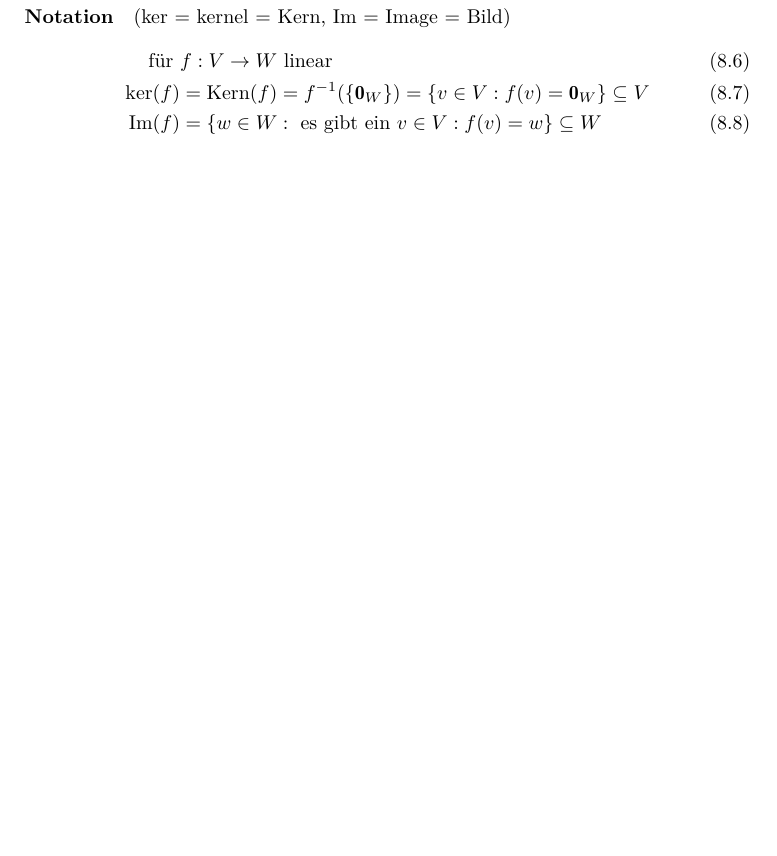
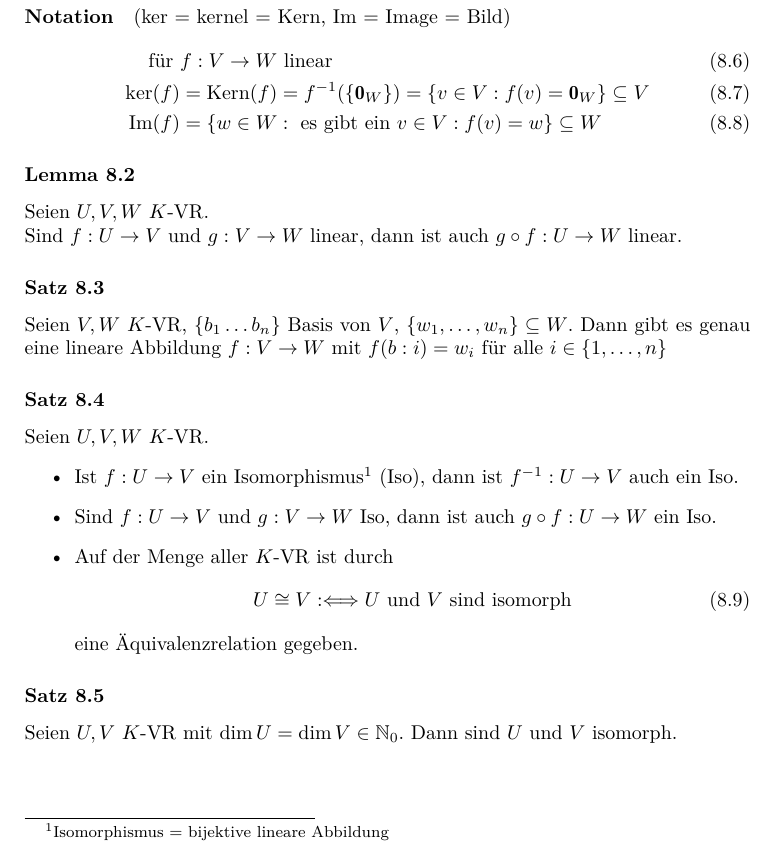
Before and after one commit to apfelsinecode/MatheI, a LaTeX book (matheI.tex): part of page 66 of 72, cut so that both start at the same text, the shorter picture padded with empty space. Compiled offline with XeLaTeX.

Commit message:
Bis Satz 8.5 // aktueller Stand von Vorlesung 24.01.2018
außerdem mit Index

```diff
--- a/matheI.tex
+++ b/matheI.tex
@@ -1956,6 +1956,28 @@
 				\romanIm(f) &= \{w \in W: \text{ es gibt ein } v \in V: f(v) = w \} \subseteq W
 			\end{align}
 
+		\subsubsection{Lemma 8.2}
+			Seien $U,V,W$ $K$-VR.\\
+			Sind $f: U \to V$ und $g: V \to W$ linear, dann ist auch $g \circ f: U \to W$ linear.
+
+		\subsubsection{Satz 8.3}
+			Seien $V,W$ $K$-VR, $\{b_1 \dots b_n\}$ Basis von $V$, $\{w_1, \dots, w_n\} \subseteq W$. Dann gibt es genau eine lineare Abbildung $f: V \to W$ mit $f(b:i) = w_i$ für alle $i \in \{1, \dots, n\}$
+
+		\subsubsection{Satz 8.4}
+			Seien $U, V, W$ $K$-VR.
+			\begin{itemize}
+				\item Ist $f: U \to V$ ein Isomorphismus\footnote{Isomorphismus = bijektive lineare Abbildung} (Iso), dann ist $f^{-1}: U \to V$ auch ein Iso.
+				\item Sind $f: U \to V$ und $g: V \to W$ Iso, dann ist auch $g \circ f: U \to W$ ein Iso.
+				\item Auf der Menge aller $K$-VR ist durch
+					\begin{align}
+						U \cong V :\Longleftrightarrow U \text{ und } V \text{ sind isomorph}
+					\end{align}
+					eine Äquivalenzrelation gegeben.
+			\end{itemize}
+
+		\subsubsection{Satz 8.5}
+			Seien $U,V$ $K$-VR mit $\dim U = \dim V \inN_0$. Dann sind $U$ und $V$ isomorph.
+
 
 
 	\iffalse
```
Also changed, not shown: matheI.pdf.
